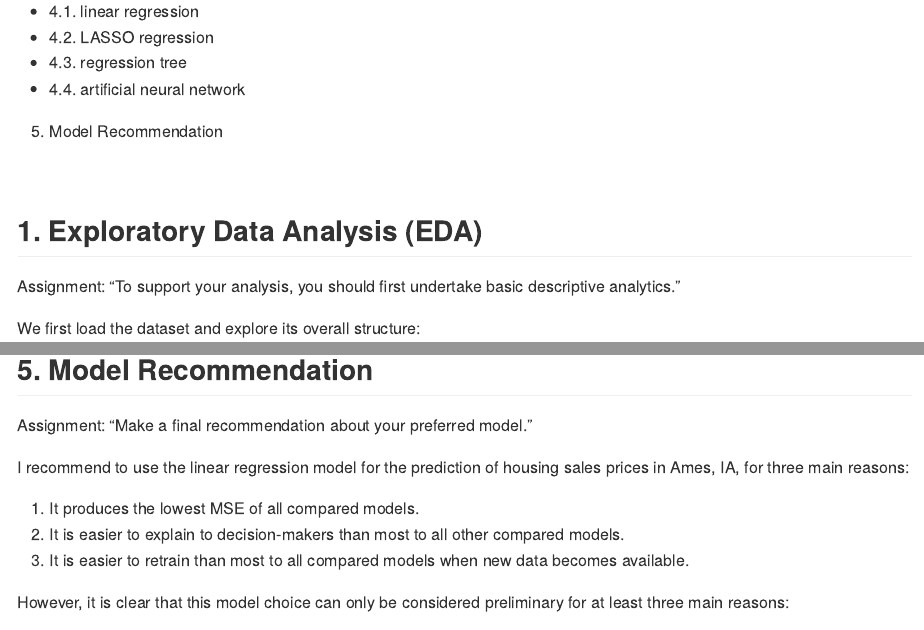
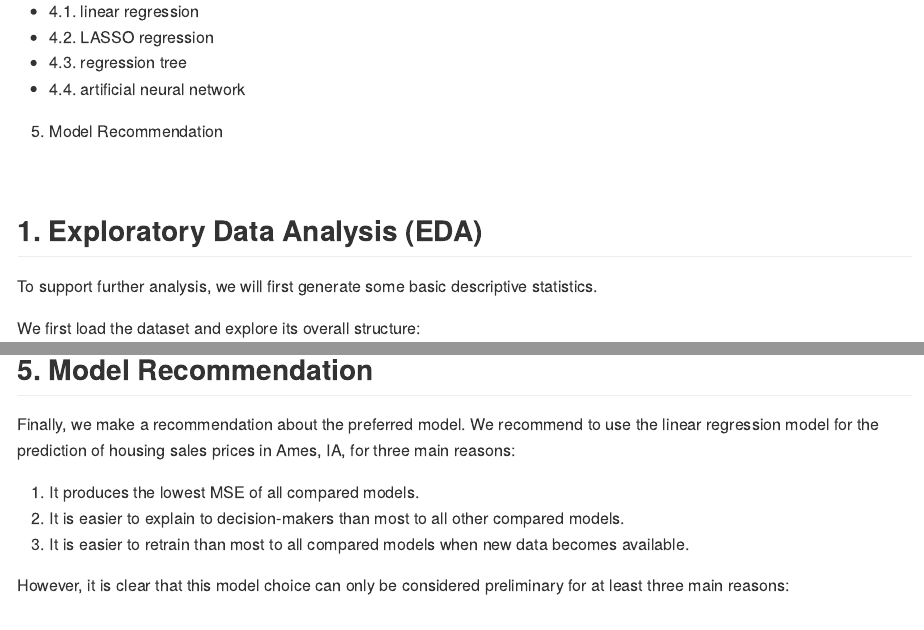
Before and after one commit to marc-feldmann/HousePricePrediction, an R Markdown document (notebooks/Ames_MFeldmann_markdown.Rmd): the page in a window 1100 px wide, from 920 px down, and a second part further down, joined at a grey line. Rendered offline with R 4.5, knitr and Pandoc, with nearby package versions; some code elsewhere in the file could not run offline; long lines of code are wrapped.

Commit message:
revision

```diff
--- a/notebooks/Ames_MFeldmann_markdown.Rmd
+++ b/notebooks/Ames_MFeldmann_markdown.Rmd
@@ -49,7 +49,7 @@ library(neuralnet)
 <br>
 
 ## 1. Exploratory Data Analysis (EDA)
-Assignment: "To support your analysis, you should first undertake basic descriptive analytics."
+To support further analysis, we will first generate some basic descriptive statistics.
 
 We first load the dataset and explore its overall structure:
 
@@ -299,9 +299,7 @@ barplot(MSEs, main="MSE comparison", names.arg=c("Linear Regression", "LASSO",
 <br>
 
 ## 5. Model Recommendation
-Assignment: "Make a final recommendation about your preferred model."
-
-I recommend to use the linear regression model for the prediction of housing sales prices in Ames, IA, for three main reasons:
+Finally, we make a recommendation about the preferred model. We recommend to use the linear regression model for the prediction of housing sales prices in Ames, IA, for three main reasons:
 
 1. It produces the lowest MSE of all compared models.
 2. It is easier to explain to decision-makers than most to all other compared models.
```
Also changed, not shown: notebooks/Ames_MFeldmann_markdown.Rmd (6 more changed lines).
